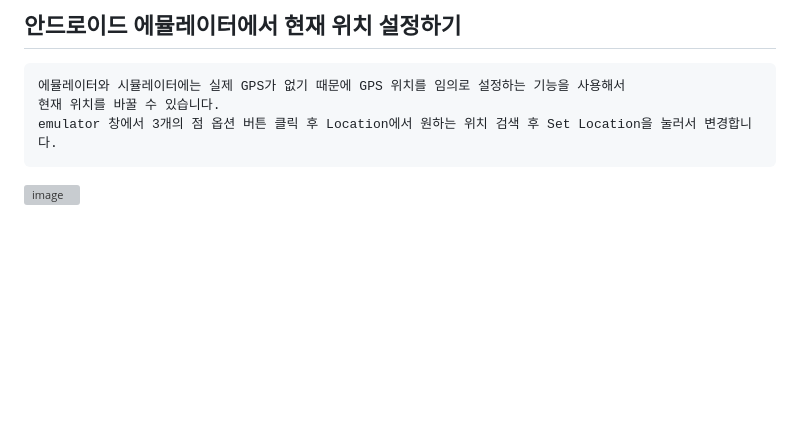
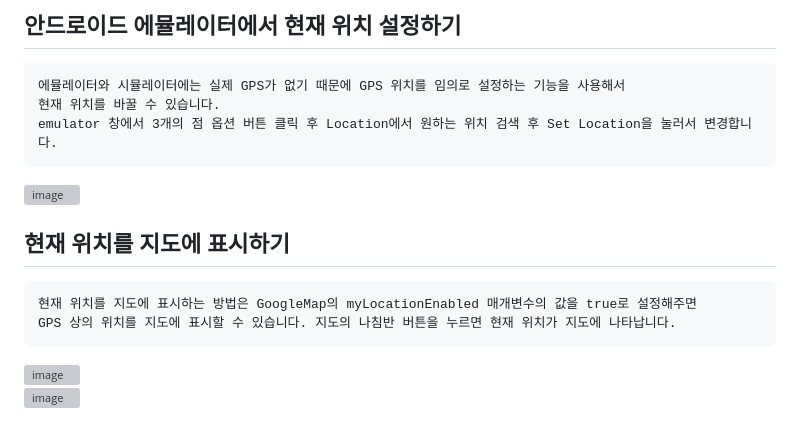
Before and after one commit to chihyeonwon/Attendance_Check, a Markdown page: README.md, the part around the change. Drawn GitHub-style; blank space fills up the shorter version; grey boxes are pictures that could not be loaded.

Commit message:
2023-02-11 현재 위치를 지도에 표시하기
현재 위치를 지도에 표시하는 방법은 GoogleMap의 myLocationEnabled 매개변수의 값을 true로 설정해주면
GPS 상의 위치를 지도에 표시할 수 있습니다. 지도의 나침반 버튼을 누르면 현재 위치가 지도에 나타납니다.

````diff
--- a/README.md
+++ b/README.md
@@ -156,3 +156,11 @@ FutureBuilder 를 사용하였습니다. 전에 웹툰 앱 프로젝트를 하
 emulator 창에서 3개의 점 옵션 버튼 클릭 후 Location에서 원하는 위치 검색 후 Set Location을 눌러서 변경합니다.
 ```
 ![image](https://user-images.githubusercontent.com/58906858/218237104-53d28fc7-13cb-4514-89f6-09703e4e6325.png)
+
+## 현재 위치를 지도에 표시하기
+```
+현재 위치를 지도에 표시하는 방법은 GoogleMap의 myLocationEnabled 매개변수의 값을 true로 설정해주면
+GPS 상의 위치를 지도에 표시할 수 있습니다. 지도의 나침반 버튼을 누르면 현재 위치가 지도에 나타납니다.
+```
+![image](https://user-images.githubusercontent.com/58906858/218237200-52f316fa-c79c-4a18-8ef9-15f78dbce665.png)
+![image](https://user-images.githubusercontent.com/58906858/218237206-50e379a0-e9f9-4841-89eb-be6978e0eab1.png)
````
